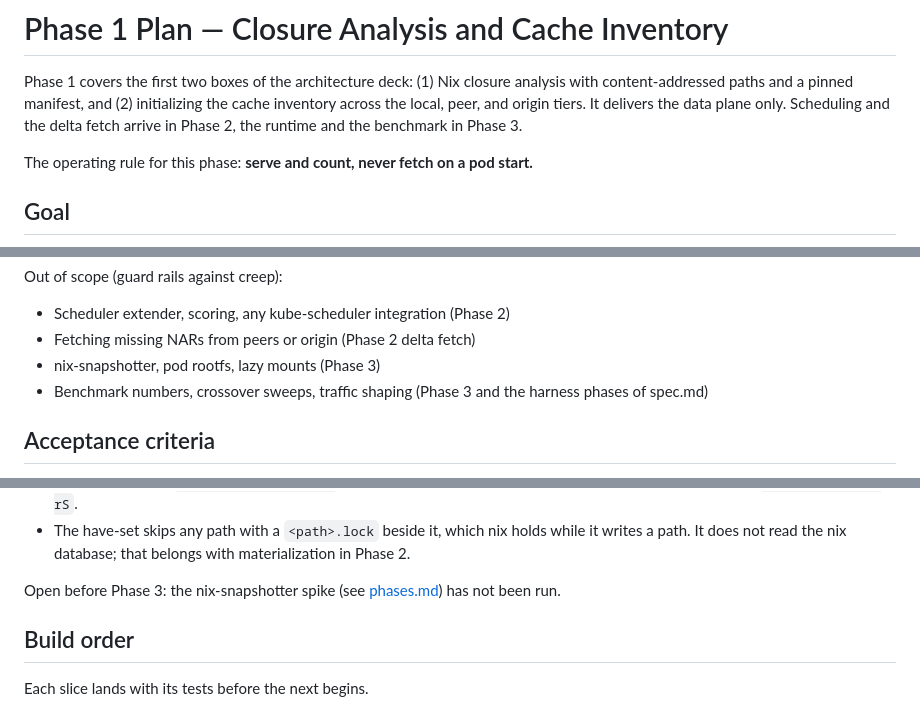
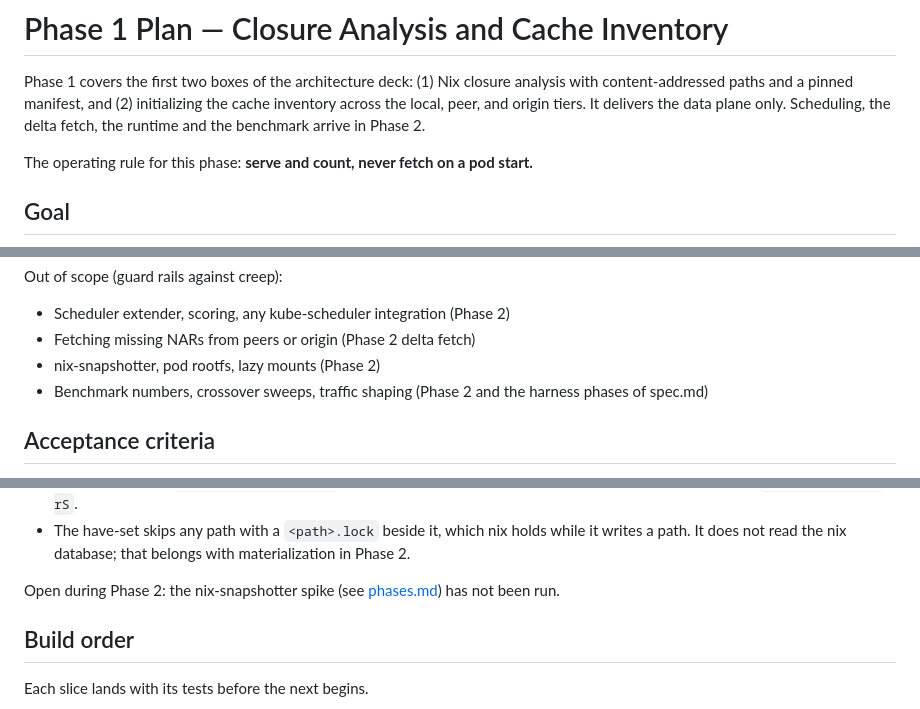
Before and after one commit to daschinmoy21/k3sNix, a Markdown page: docs/phase1.md, 3 parts joined by grey strips. Rendered like a GitHub page.

```diff
--- a/docs/phase1.md
+++ b/docs/phase1.md
@@ -3,8 +3,8 @@
 Phase 1 covers the first two boxes of the architecture deck: (1) Nix closure
 analysis with content-addressed paths and a pinned manifest, and (2) initializing
 the cache inventory across the local, peer, and origin tiers. It delivers the
-data plane only. Scheduling and the delta fetch arrive in Phase 2, the runtime
-and the benchmark in Phase 3.
+data plane only. Scheduling, the delta fetch, the runtime
+and the benchmark arrive in Phase 2.
 
 The operating rule for this phase: **serve and count, never fetch on a pod
 start.**
@@ -32,8 +32,8 @@ Out of scope (guard rails against creep):
 
 - Scheduler extender, scoring, any kube-scheduler integration (Phase 2)
 - Fetching missing NARs from peers or origin (Phase 2 delta fetch)
-- nix-snapshotter, pod rootfs, lazy mounts (Phase 3)
-- Benchmark numbers, crossover sweeps, traffic shaping (Phase 3 and the
+- nix-snapshotter, pod rootfs, lazy mounts (Phase 2)
+- Benchmark numbers, crossover sweeps, traffic shaping (Phase 2 and the
   harness phases of spec.md)
 
 ## Acceptance criteria
@@ -128,7 +128,7 @@ Deviations from the plan, kept deliberately:
   holds while it writes a path. It does not read the nix database; that
   belongs with materialization in Phase 2.
 
-Open before Phase 3: the nix-snapshotter spike (see
+Open during Phase 2: the nix-snapshotter spike (see
 [phases.md](./phases.md)) has not been run.
 
 ## Build order
```
Also changed, not shown: other parts of docs/phase1.md (+2 -2 lines), docs/evaluation.md (+1 -1 lines), docs/phases.md (+17 -20 lines).
